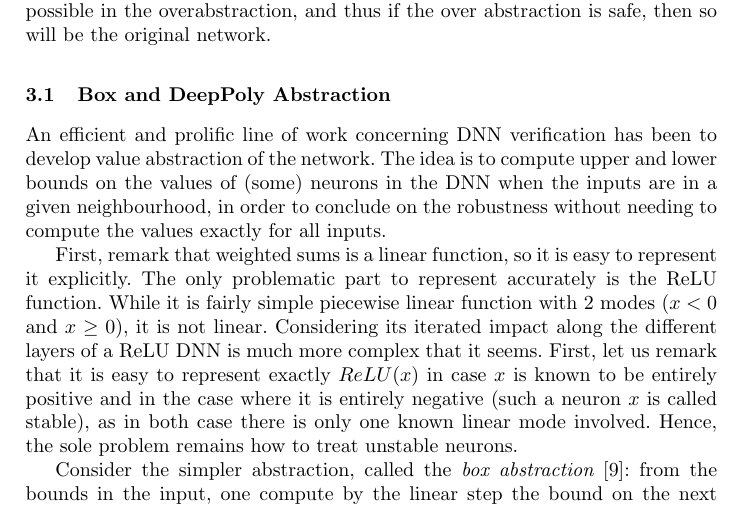
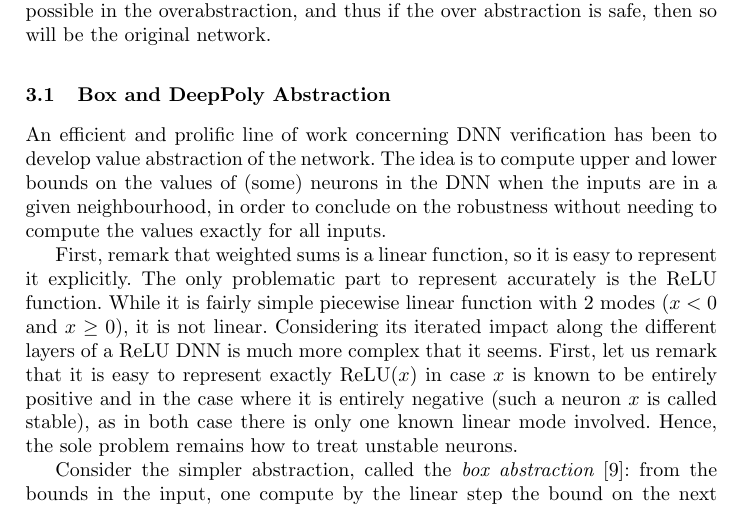
Before and after one commit to blaisegenest/vericompensate, a LaTeX thesis (Paper/Paper_noProof.tex): part of page 6 of 29, cut so that both start at the same text. Compiled offline with pdfLaTeX.

Commit message:
update paper

```diff
--- a/Paper/Paper_noProof.tex
+++ b/Paper/Paper_noProof.tex
@@ -259,7 +259,7 @@ In this section, we describe different value (over)-abstractions that are used b
 
 An efficient and prolific line of work concerning DNN verification has been to develop value abstraction of the network. The idea is to compute upper and lower bounds on the values of (some) neurons in the DNN when the inputs are in a given neighbourhood, in order to conclude on the robustness without needing to compute the values exactly for all inputs.
 
-First, remark that weighted sums is a linear function, so it is easy to represent it explicitly. The only problematic part to represent accurately is the ReLU function. While it is fairly simple piecewise linear function with 2 modes ($x<0$ and $x \geq 0$), it is not linear. Considering its iterated impact along the different layers of a ReLU DNN is much more complex that it seems. First, let us remark that it is easy to represent exactly $ReLU(x)$
+First, remark that weighted sums is a linear function, so it is easy to represent it explicitly. The only problematic part to represent accurately is the ReLU function. While it is fairly simple piecewise linear function with 2 modes ($x<0$ and $x \geq 0$), it is not linear. Considering its iterated impact along the different layers of a ReLU DNN is much more complex that it seems. First, let us remark that it is easy to represent exactly $\ReLU(x)$
 in case $x$ is known to be entirely positive and in the case where it is entirely negative
 (such a neuron $x$ is called stable), as in both case there is only one known linear mode involved. Hence, the sole problem remains how to treat unstable neurons.
 
```
